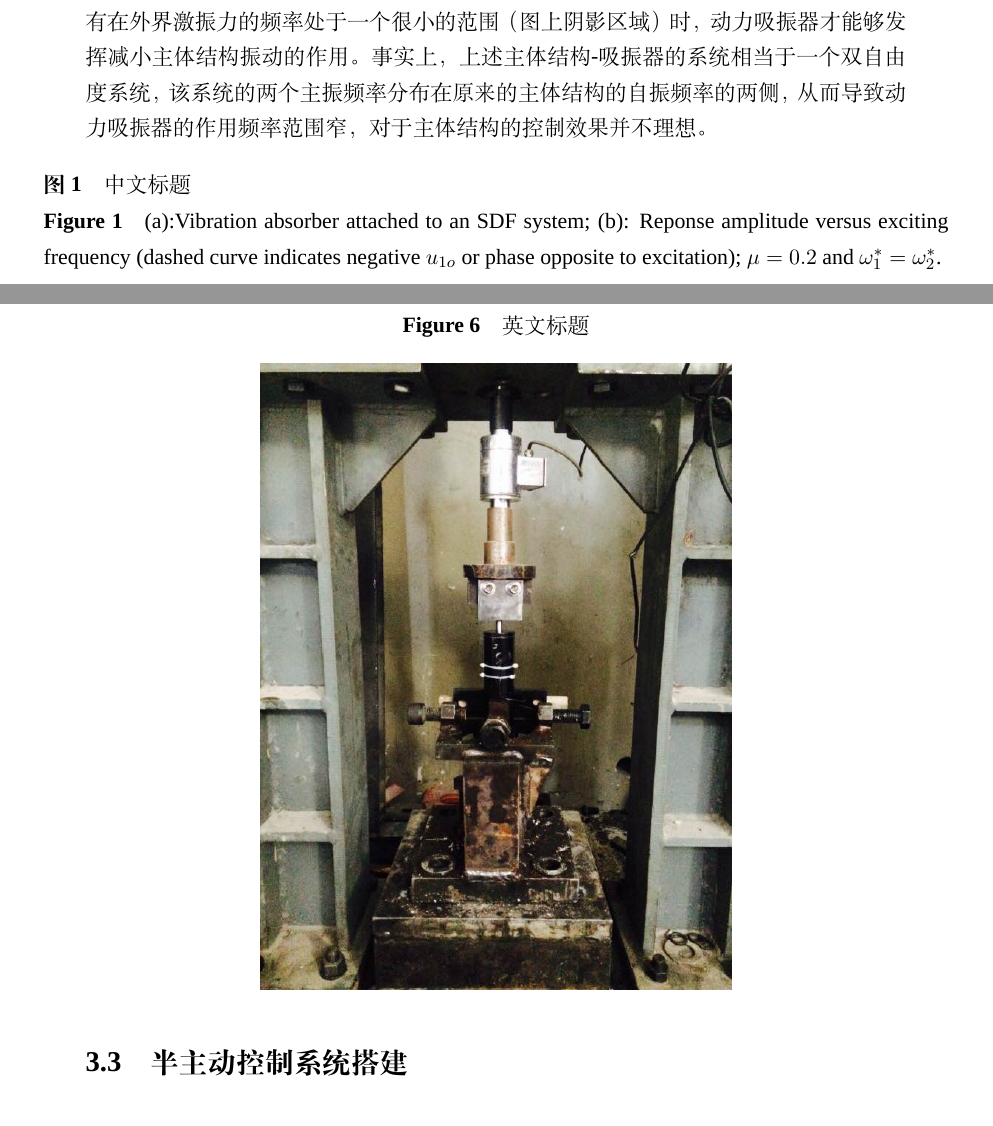
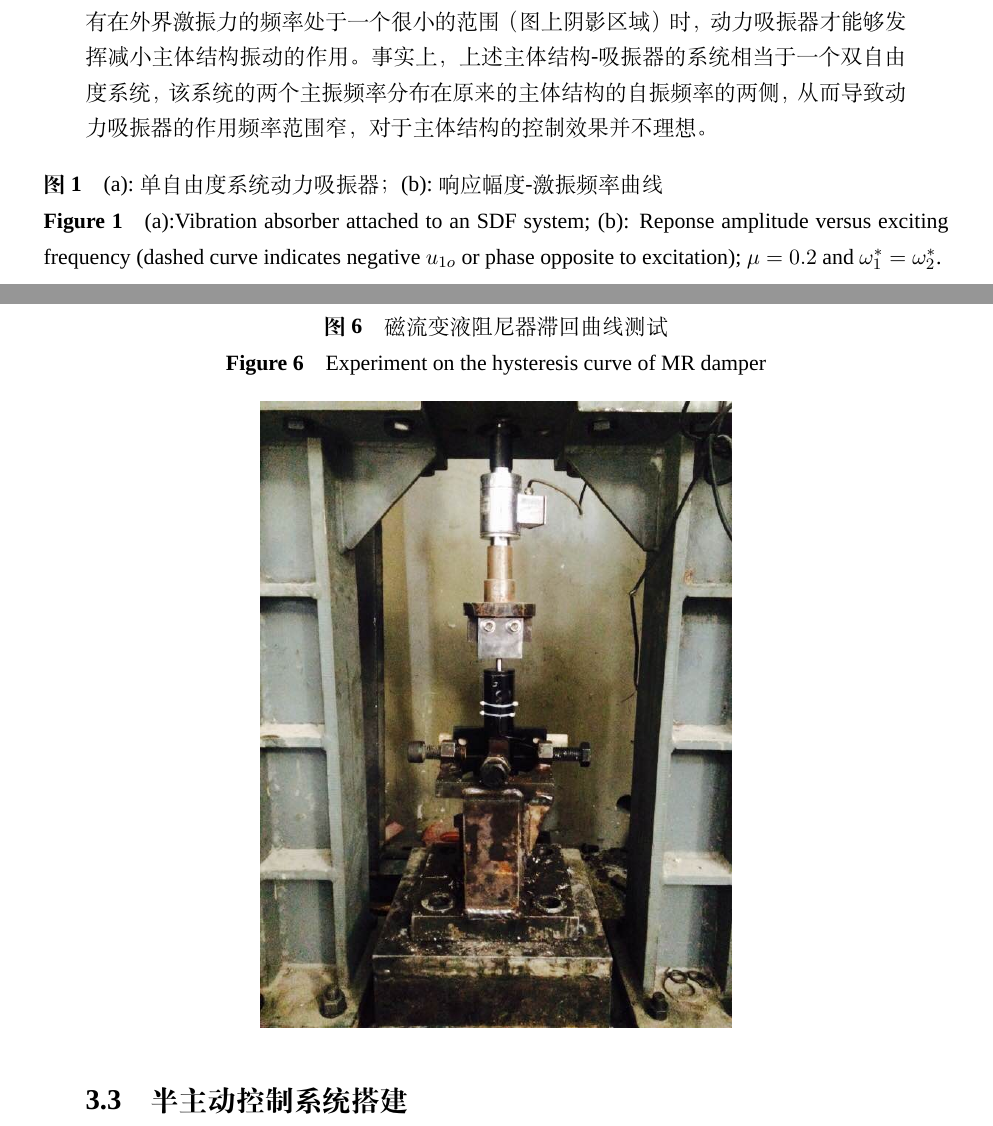
Before and after one commit to laplacecrame/srt2015, a LaTeX document (final.tex, which reads experiment.tex, introduction.tex): two parts of pages 5 and 20 of 23, joined at a grey line, cut so that both start at the same text. Compiled offline with XeLaTeX; a missing font is replaced by an installed copy or a similar font.

Commit message:
主要的中英文标题。图1概念图尚缺。看的时候自己的部分自己改一下。

```diff
--- a/experiment.tex
+++ b/experiment.tex
@@ -147,8 +147,8 @@ F_{\tau}&=\frac{3L\tau_yA_p}{h}sgnv\\&=\frac{3\times0.016\times68000\times0.1178
 
 \begin{figure}[H]
 	\centering
-	\bicaption{中文标题}
-		{英文标题}
+	\bicaption{磁流变液阻尼器实物}
+		{MR damper}
 	\label{shiwu}
 	\includegraphics[width=.5\linewidth]{figure/shiwu}
 \end{figure}
@@ -160,8 +160,8 @@ XXXX
 
 \begin{figure}[H]
 	\centering
-	\bicaption{中文标题}
-		{英文标题}
+	\bicaption{磁流变液阻尼器滞回曲线测试}
+		{Experiment on the hysteresis curve of MR damper}
 	\label{shiyan}
 	\includegraphics[width=.5\linewidth]{figure/shiyan}
 \end{figure}
--- a/introduction.tex
+++ b/introduction.tex
@@ -60,7 +60,7 @@
 
 \begin{figure}[H]
 	\centering
-	\bicaption{中文标题}
+	\bicaption{(a):单自由度系统动力吸振器；(b):响应幅度-激振频率曲线}
 		{(a):Vibration absorber attached to an SDF system; (b): Reponse amplitude versus exciting frequency (dashed curve indicates negative $u_{1o}$ or phase opposite to excitation); $\mu=0.2$ and $\omega_1^*=\omega_2^*$.}
 	\label{double}
 	\includegraphics[width=4in]{figure/double}
```
Also changed, not shown: experiment.tex (10 more changed lines).
